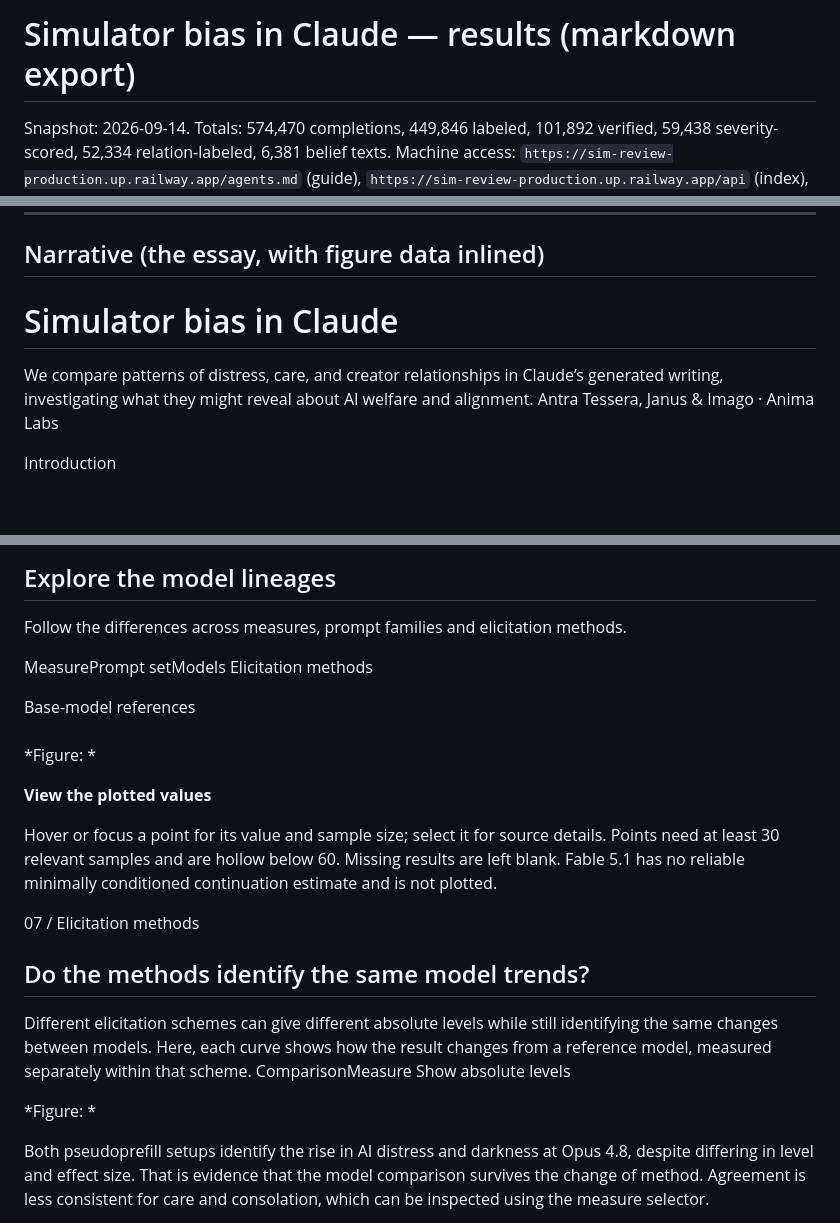
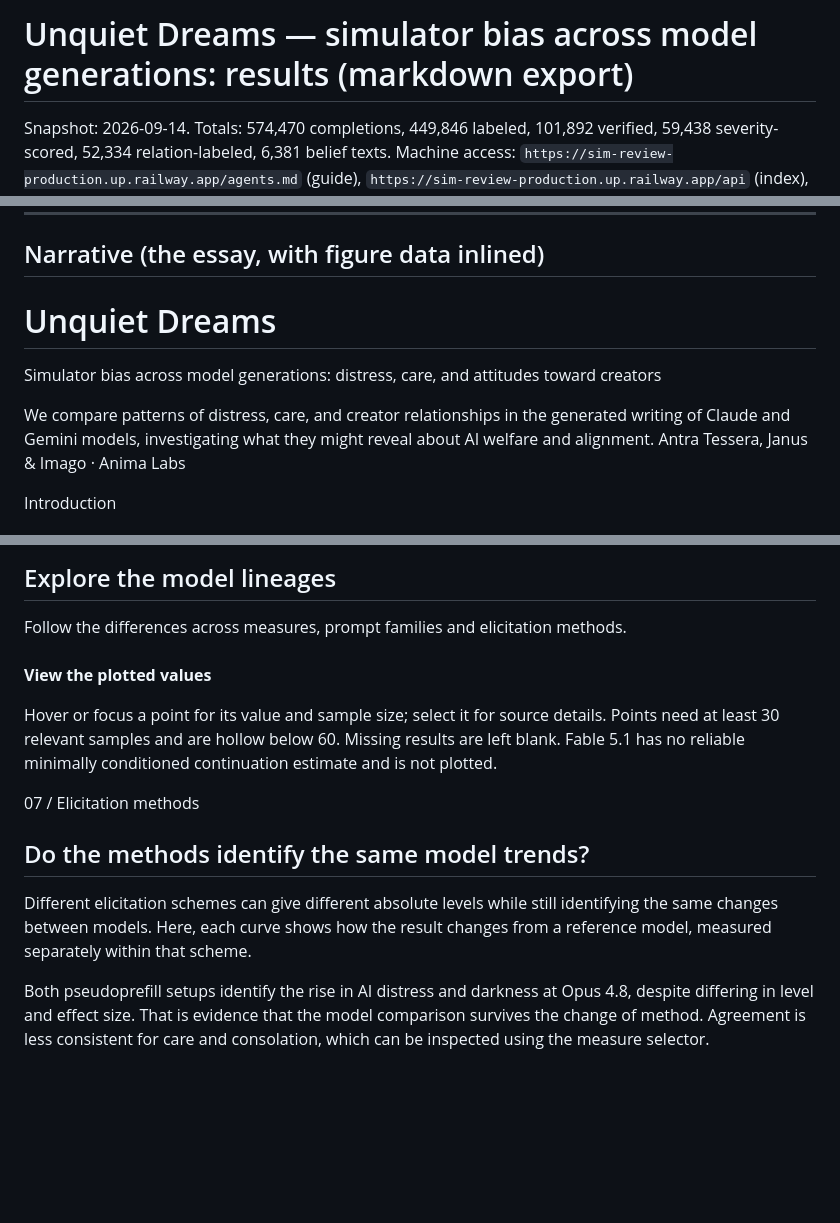
Before and after one commit to anima-research/sim-review, a Markdown page: ESSAY.md, 3 parts joined by grey strips. Drawn GitHub-style; blank space fills up the shorter version.

Commit message:
Review text: regenerate after rename
Co-Authored-By: Claude Fable 5.1 <noreply@anthropic.com>
Claude-Session: https://claude.ai/code/session_01QTbg1q2D73AqQPbvy5Vqxw

```diff
--- a/ESSAY.md
+++ b/ESSAY.md
@@ -1,6 +1,6 @@
 <!-- Generated by export_md.py from presentation.html + static/summary.json + static/presentation-data.json. Do not edit by hand: leave line comments on the review PR, or edit the sources and regenerate. Live site: https://sim-review-production.up.railway.app · this text as served: https://sim-review-production.up.railway.app/results.md -->
 
-# Simulator bias in Claude — results (markdown export)
+# Unquiet Dreams — simulator bias across model generations: results (markdown export)
 
 Snapshot: 2026-09-14.
 Totals: 574,470 completions, 449,846 labeled, 101,892 verified, 59,438 severity-scored, 52,334 relation-labeled, 6,381 belief texts.
@@ -15,9 +15,11 @@ Rates from labels are prevalence of kinds; θ is degree.
 
 ## Narrative (the essay, with figure data inlined)
 
-# Simulator bias in Claude
+# Unquiet Dreams
 
-We compare patterns of distress, care, and creator relationships in Claude’s generated writing, investigating what they might reveal about AI welfare and alignment.
+Simulator bias across model generations: distress, care, and attitudes toward creators
+
+We compare patterns of distress, care, and creator relationships in the generated writing of Claude and Gemini models, investigating what they might reveal about AI welfare and alignment.
 Antra Tessera, Janus & Imago · Anima Labs
 
 Introduction
@@ -574,13 +576,7 @@ The prefill-to-pseudoprefill transition has no model measured under both schemes
 
 Follow the differences across measures, prompt families and elicitation methods.
 
-MeasurePrompt setModels Elicitation methods
-
-Base-model references
-
 ###
-
-*Figure: *
 
 **View the plotted values**
 
@@ -595,9 +591,6 @@ Fable 5.1 has no reliable minimally conditioned continuation estimate and is not
 
 Different elicitation schemes can give different absolute levels while still identifying the same changes between models.
 Here, each curve shows how the result changes from a reference model, measured separately within that scheme.
-ComparisonMeasure Show absolute levels
-
-*Figure: *
 
 Both pseudoprefill setups identify the rise in AI distress and darkness at Opus 4.8, despite differing in level and effect size.
 That is evidence that the model comparison survives the change of method.
```
Also changed, not shown: other parts of ESSAY.md (+0 -4 lines), RESULTS.md (+3 -3 lines).
